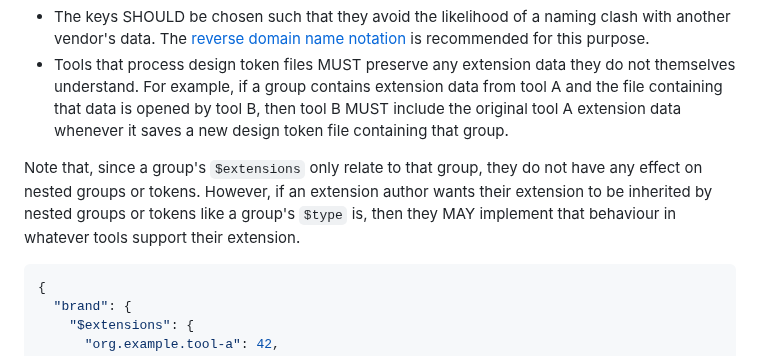
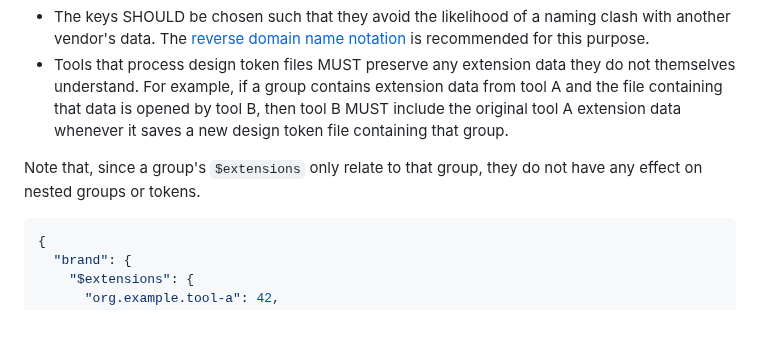
Before and after one commit to design-tokens/community-group, a Markdown page: technical-reports/format/groups.md, the part around the change. GitHub-like rendering; blank space fills up the shorter version.

Commit message:
Remove suggestion about vendor-specific inheritence

```diff
--- a/technical-reports/format/groups.md
+++ b/technical-reports/format/groups.md
@@ -167,7 +167,7 @@ Group extensions follow the same rules as [design token extensions](#extensions)
 - The keys SHOULD be chosen such that they avoid the likelihood of a naming clash with another vendor's data. The [reverse domain name notation](https://en.wikipedia.org/wiki/Reverse_domain_name_notation) is recommended for this purpose.
 - Tools that process design token files MUST preserve any extension data they do not themselves understand. For example, if a group contains extension data from tool A and the file containing that data is opened by tool B, then tool B MUST include the original tool A extension data whenever it saves a new design token file containing that group.
 
-Note that, since a group's `$extensions` only relate to that group, they do not have any effect on nested groups or tokens. However, if an extension author wants their extension to be inherited by nested groups or tokens like a group's `$type` is, then they MAY implement that behaviour in whatever tools support their extension.
+Note that, since a group's `$extensions` only relate to that group, they do not have any effect on nested groups or tokens.
 
 <aside class="example">
 
```
